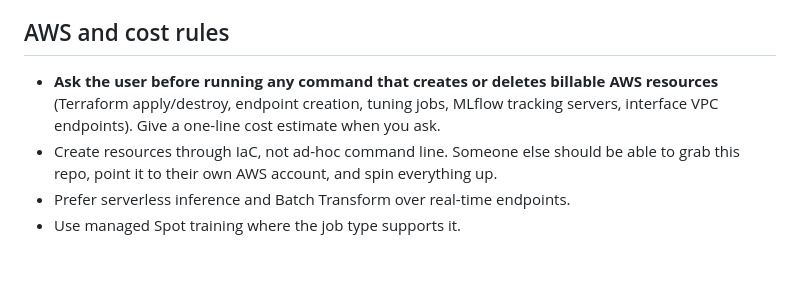
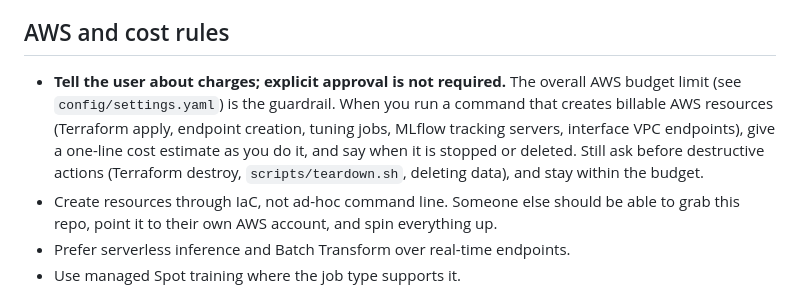
Before and after one commit to bobvis1/sepsisdemo, a Markdown page: CLAUDE.md, the part around the change. Drawn GitHub-style; blank space fills up the shorter version.

```diff
--- a/CLAUDE.md
+++ b/CLAUDE.md
@@ -27,7 +27,7 @@ The PhysioNet 2019 challenge data is the only dataset for this project.
 
 ## AWS and cost rules
 
-- **Ask the user before running any command that creates or deletes billable AWS resources** (Terraform apply/destroy, endpoint creation, tuning jobs, MLflow tracking servers, interface VPC endpoints). Give a one-line cost estimate when you ask.
+- **Tell the user about charges; explicit approval is not required.** The overall AWS budget limit (see `config/settings.yaml`) is the guardrail. When you run a command that creates billable AWS resources (Terraform apply, endpoint creation, tuning jobs, MLflow tracking servers, interface VPC endpoints), give a one-line cost estimate as you do it, and say when it is stopped or deleted. Still ask before destructive actions (Terraform destroy, `scripts/teardown.sh`, deleting data), and stay within the budget.
 - Create resources through IaC, not ad-hoc command line. Someone else should be able to grab this repo, point it to their own AWS account, and spin everything up.
 - Prefer serverless inference and Batch Transform over real-time endpoints.
 - Use managed Spot training where the job type supports it.
```
Also changed, not shown: README.md (+4 -4 lines).
